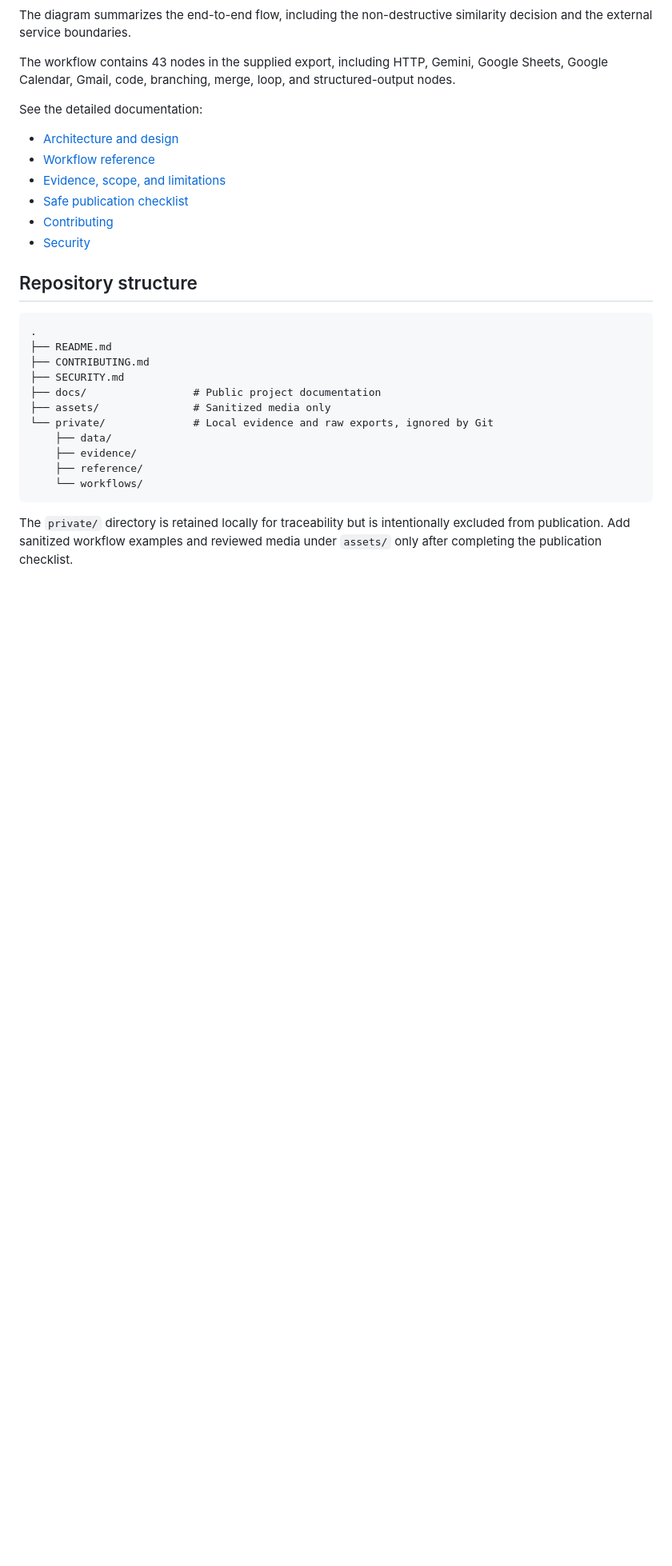
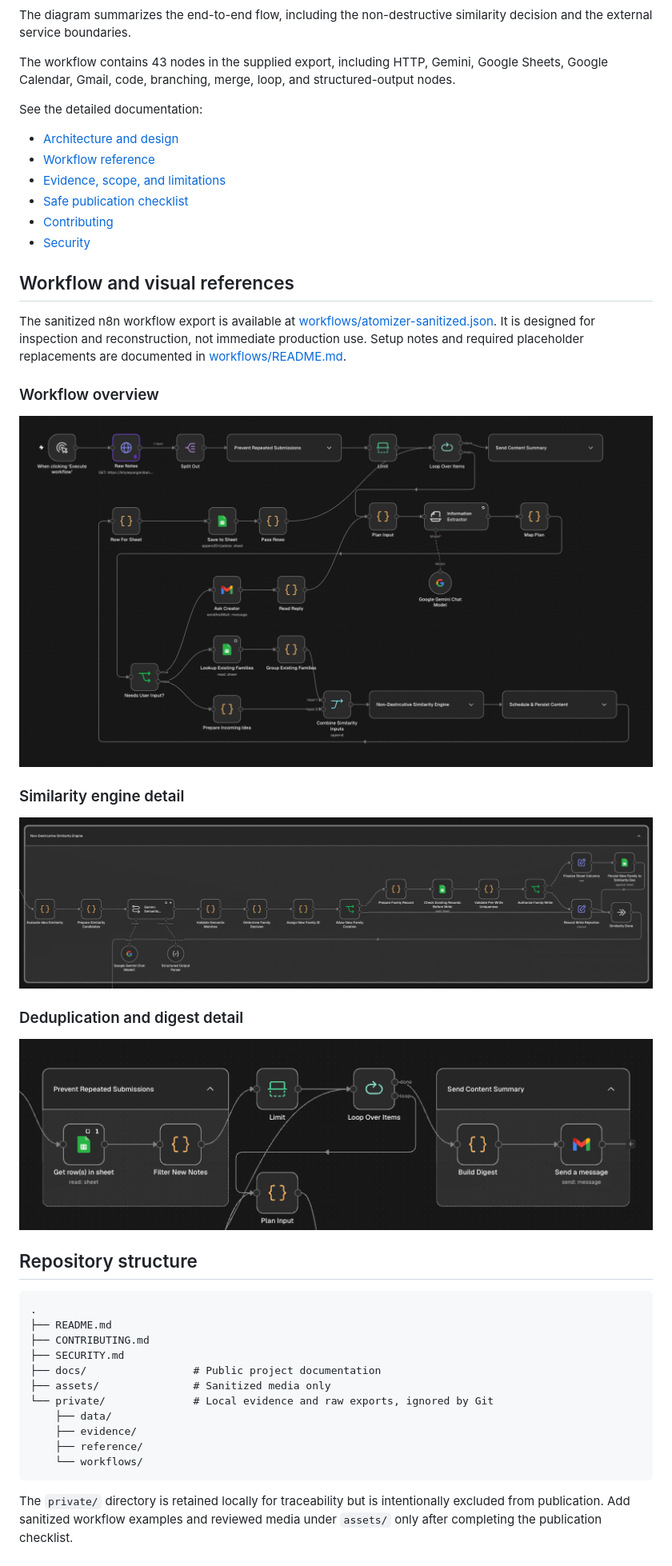
Before and after one commit to czrnaa/n8n-atomizer, a Markdown page: README.md, the part around the change. Shown at 80% size. Drawn GitHub-style; pictures changed too: assets/workflow/execution-loop-detail.png (added), assets/workflow/similarity-engine-detail.png (added), assets/workflow/workflow-overview.png (added); blank space fills up the shorter version.

Commit message:
Add sanitized workflow export and visual references

````diff
--- a/README.md
+++ b/README.md
@@ -66,6 +66,22 @@ See the detailed documentation:
 - [Contributing](CONTRIBUTING.md)
 - [Security](SECURITY.md)
 
+## Workflow and visual references
+
+The sanitized n8n workflow export is available at [workflows/atomizer-sanitized.json](workflows/atomizer-sanitized.json). It is designed for inspection and reconstruction, not immediate production use. Setup notes and required placeholder replacements are documented in [workflows/README.md](workflows/README.md).
+
+### Workflow overview
+
+![Atomizer n8n workflow overview](assets/workflow/workflow-overview.png)
+
+### Similarity engine detail
+
+![Non-destructive similarity engine](assets/workflow/similarity-engine-detail.png)
+
+### Deduplication and digest detail
+
+![Deduplication and digest flow](assets/workflow/execution-loop-detail.png)
+
 ## Repository structure
 
 ```text
````
Also changed, not shown: workflows/README.md (added, +14 -0 lines), 1 other file.
